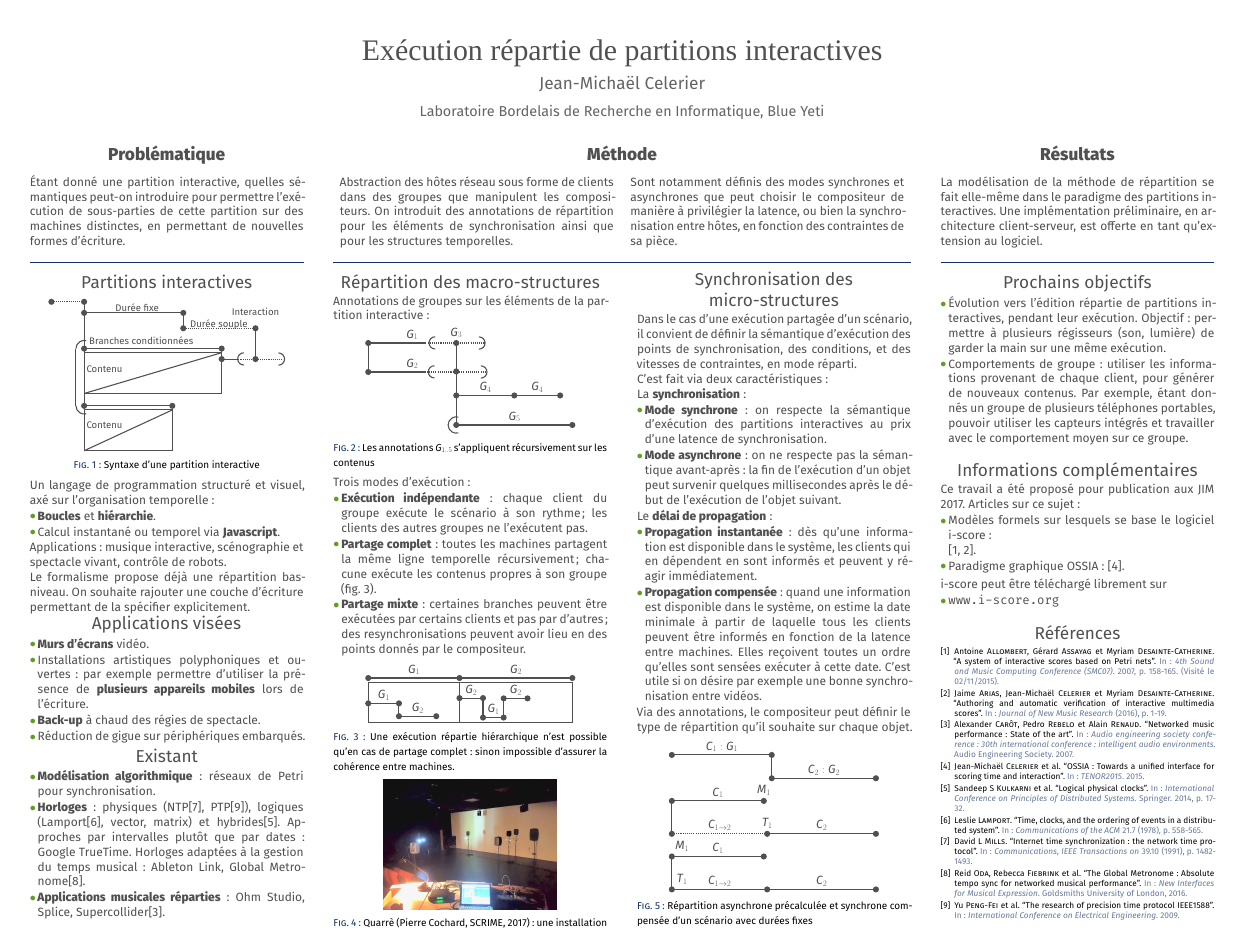
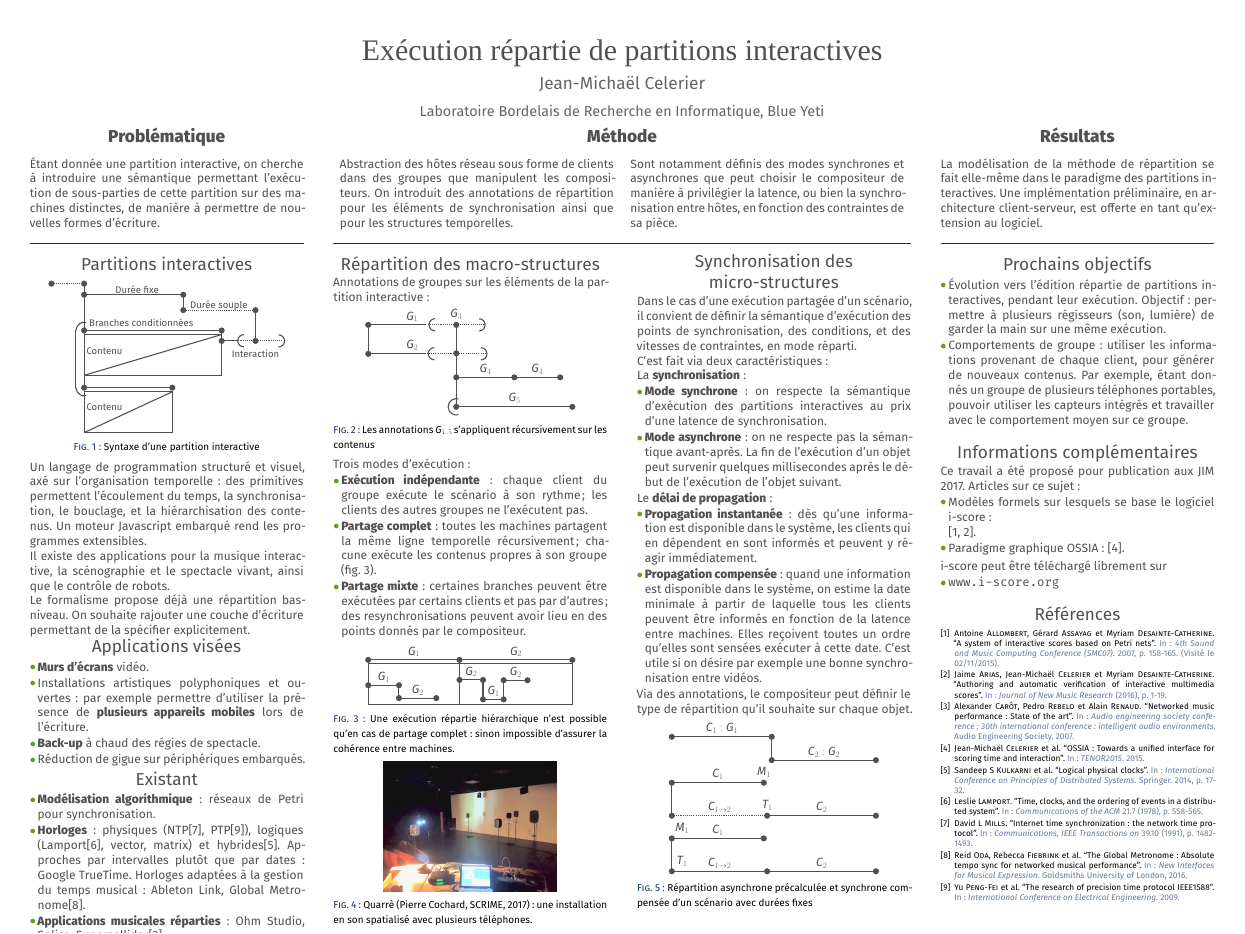
Before and after one commit to jcelerier/edmi-poster-2017, a LaTeX poster (template_Beamer.tex, which reads header.tex, partitions.tex): the whole page. Compiled offline with XeLaTeX; a missing font is replaced by an installed copy or a similar font; a LaTeX package or settings file that is missing is left out.

Commit message:
corrections

```diff
--- a/header.tex
+++ b/header.tex
@@ -5,7 +5,7 @@
       \begin{block}{Problématique}
           \begin{columns}[t]
               \begin{column}{\onecolwid}\justify
-                  Étant donné une partition interactive, quelles sémantiques peut-on introduire pour permettre l'exécution de sous-parties de cette partition sur des machines distinctes, en permettant de nouvelles formes d'écriture.
+                  Étant donnée une partition interactive, on cherche à introduire une sémantique permettant l'exécution de sous-parties de cette partition sur des machines distinctes, de manière à permettre de nouvelles formes d'écriture.
                 \end{column}
             \end{columns}
       \end{block}
--- a/partitions.tex
+++ b/partitions.tex
@@ -8,17 +8,14 @@
 \draw (2.201509, 20.7) node {Branches conditionnées};
 \draw (1.301509, 20) node {Contenu};
 \draw (1.301509, 18.6295) node {Contenu};
-\draw (5, 21.4099) node {Interaction};
+\draw (5, 19.95) node {Interaction};
 \end{tikzpicture}
 \caption{Syntaxe d'une partition interactive}
 \end{figure}
-Un langage de programmation structuré et visuel, axé sur l'organisation temporelle~:
-\begin{itemize}
-    \item \textbf{Boucles} et \textbf{hiérarchie}.
-    \item Calcul instantané ou temporel via \textbf{Javascript}.
-\end{itemize}
+Un langage de programmation structuré et visuel, axé sur l'organisation temporelle~: des primitives permettent l'écoulement du temps, la synchronisation, le bouclage, et la hiérarchisation des contenus.
+Un moteur Javascript embarqué rend les programmes extensibles.
 
-Applications : musique interactive, scénographie et spectacle vivant, contrôle de robots.
+Il existe des applications pour la musique interactive, la scénographie et le spectacle vivant, ainsi que le contrôle de robots.
 
 Le formalisme propose déjà une répartition bas-niveau.
 On souhaite rajouter une couche d'écriture permettant de la spécifier explicitement.
```
Also changed, not shown: edition.tex (+1 -1 lines), template_Beamer.tex (+1 -0 lines), template_Beamer.pdf.
